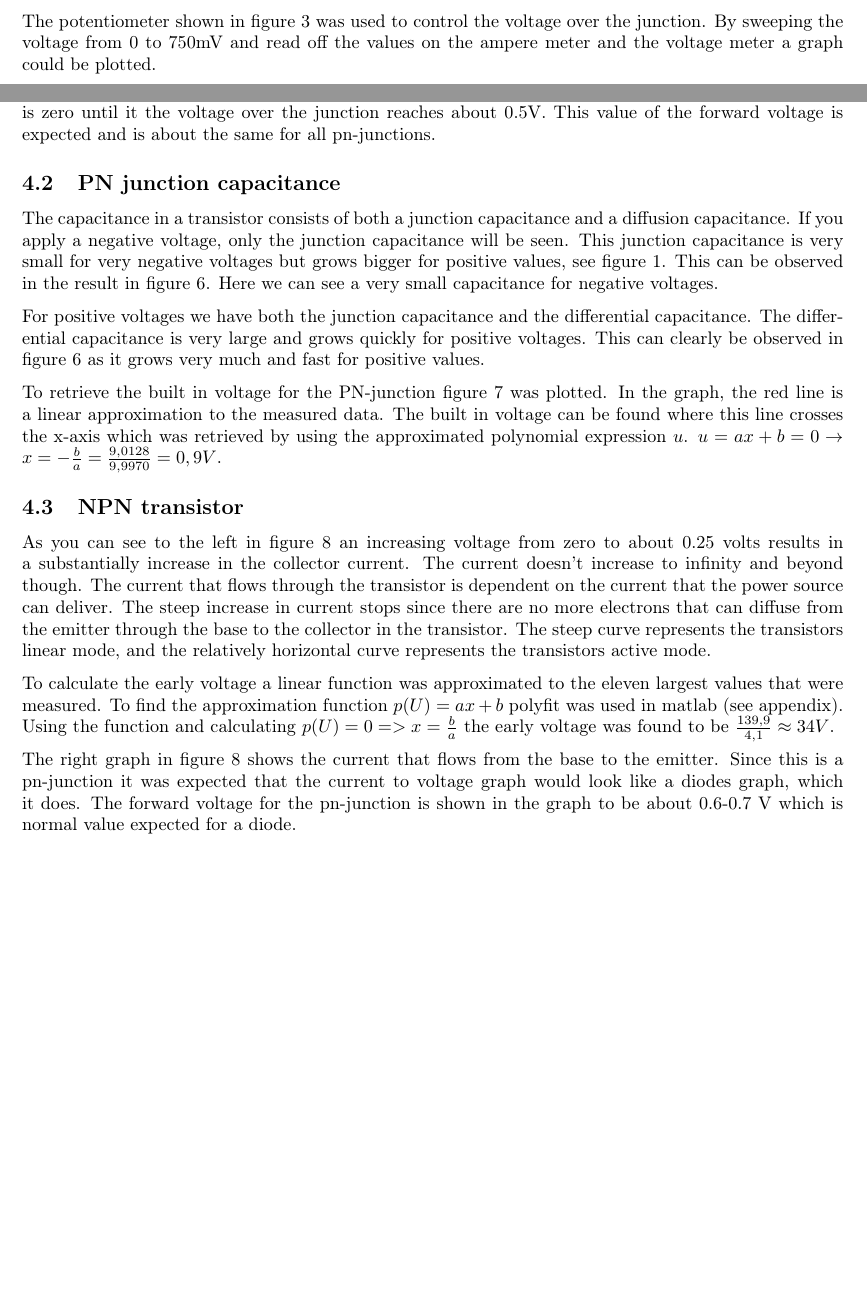
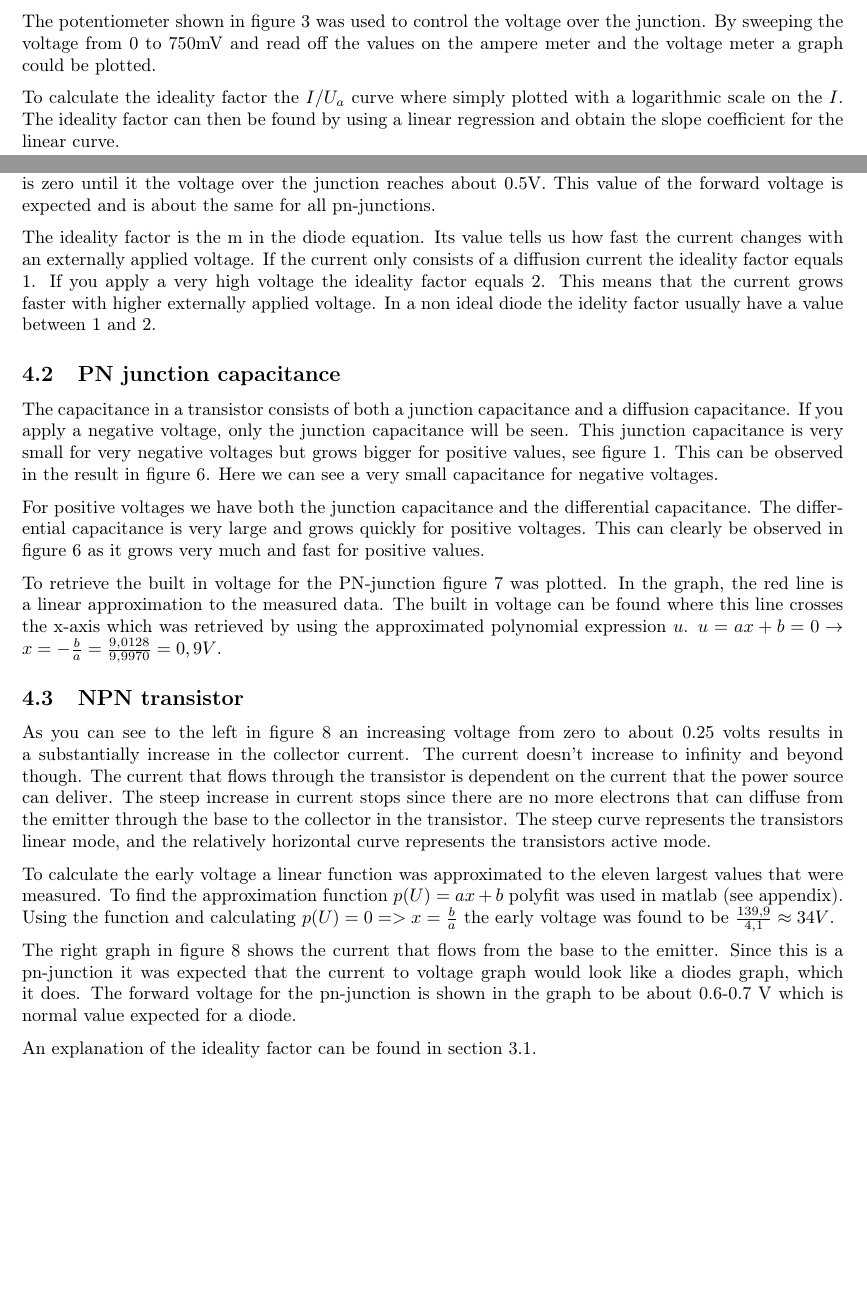
Before and after one commit to AwfulHaircut/kompen, a LaTeX document (rapp.tex): two parts of pages 4 and 8 of 10, joined at a grey line, cut so that both start at the same text, the shorter picture padded with empty space. Compiled offline with pdfLaTeX.

Commit message:
corrected some more

```diff
--- a/rapp.tex
+++ b/rapp.tex
@@ -62,6 +62,8 @@ The circuit in figure \ref{ui_koppling} was used to measure the UI characteristi
 
 The potentiometer shown in figure \ref{ui_koppling} was used to control the voltage over the junction. By sweeping the voltage from 0 to 750mV and read off the values on the ampere meter and the voltage meter a graph could be plotted.
 
+To calculate the ideality factor the $I/U_a$ curve where simply plotted with a logarithmic scale on the $I$. The ideality factor can then be found by using a linear regression and obtain the slope coefficient for the linear curve.
+
 \subsection{PN junction capacitance}
 To measure the capacitance in a PN junction a capacitance meter was used. By connecting a voltage source to the meter, the voltage over the capacitance could be controlled. By sweeping the voltage from 0 to 1 volts and reading values of the meter every 0.2 volts, the characteristics of the capacitance in forward voltage mode could be plotted. To measure the characteristics in the reverse voltage mode, the voltage source was turned around so the voltage over the pn junction was reversed. In the reverse mode, the voltage was swept from 0 to -2 volts and values where read off every 0.2V. The result was plotted using matlab.
 
@@ -123,3 +132,4 @@ In figure \ref{pn_ui} the current to voltage ratio is plotted from the measured
+The ideality factor is the m in the diode equation. Its value tells us how fast the current changes with an externally applied voltage. If the current only consists of a diffusion current the ideality factor equals 1. If you apply a very high voltage the ideality factor equals 2. This means that the current grows faster with higher externally applied voltage. In a non ideal diode the idelity factor usually have a value between 1 and 2.
 
 \subsection{PN junction capacitance}
 The capacitance in a transistor consists of both a junction capacitance and a diffusion capacitance. If you apply a negative voltage, only the junction capacitance will be seen. This junction capacitance is very small for very negative voltages but grows bigger for positive values, see figure \ref{capp}. This can be observed in the result in figure \ref{pn_cap}. Here we can see a very small capacitance for negative voltages.
@@ -134,6 +144,8 @@ As you can see to the left in figure \ref{npn} an increasing voltage from zero t
 To calculate the early voltage a linear function was approximated to the eleven largest values that were measured. To find the approximation function $p(U) = ax + b$ polyfit was used in matlab (see appendix). Using the function and calculating $p(U) = 0 => x = \frac{b}{a}$ the early voltage was found to be $\frac{139,9}{4,1} \approx 34V$.
 
 The right graph in figure \ref{npn} shows the current that flows from the base to the emitter. Since this is a pn-junction it was expected that the current to voltage graph would look like a diodes graph, which it does. The forward voltage for the pn-junction is shown in the graph to be about 0.6-0.7 V which is normal value expected for a diode.
+
+An explanation of the ideality factor can be found in section 3.1.
 
 \newpage
 \appendix
```
Also changed, not shown: rapp.tex (9 more changed lines).
